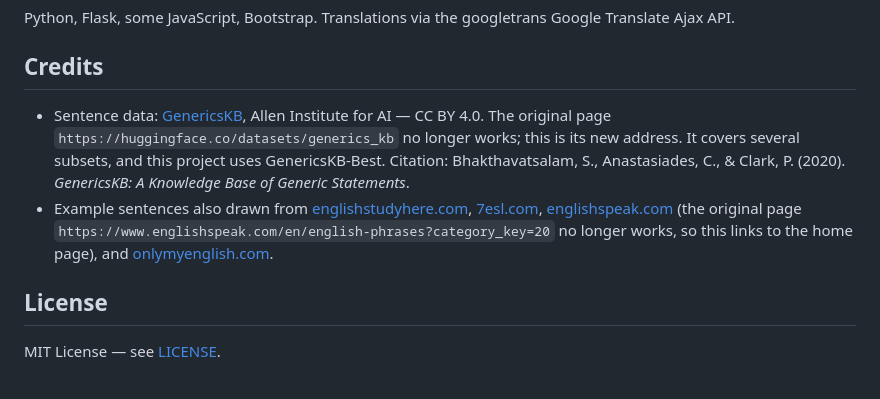
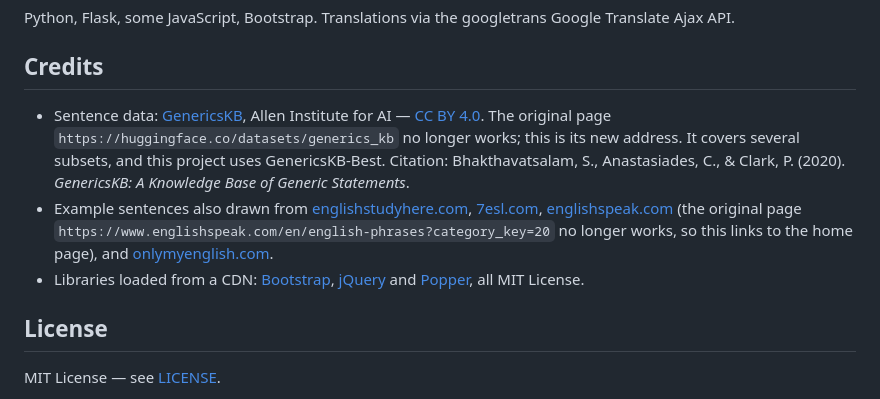
Before and after one commit to nieczuje/multiple-translator, a Markdown page: README.md, the part around the change. GitHub-like rendering.

Commit message:
Update README to current template, add MIT license and .gitignore

```diff
--- a/README.md
+++ b/README.md
@@ -67,8 +67,9 @@ Python, Flask, some JavaScript, Bootstrap. Translations via the googletrans Goog
 
 ## Credits
 
-- Sentence data: [GenericsKB](https://huggingface.co/datasets/community-datasets/generics_kb), Allen Institute for AI — CC BY 4.0. The original page `https://huggingface.co/datasets/generics_kb` no longer works; this is its new address. It covers several subsets, and this project uses GenericsKB-Best. Citation: Bhakthavatsalam, S., Anastasiades, C., & Clark, P. (2020). *GenericsKB: A Knowledge Base of Generic Statements*.
+- Sentence data: [GenericsKB](https://huggingface.co/datasets/community-datasets/generics_kb), Allen Institute for AI — [CC BY 4.0](https://creativecommons.org/licenses/by/4.0/). The original page `https://huggingface.co/datasets/generics_kb` no longer works; this is its new address. It covers several subsets, and this project uses GenericsKB-Best. Citation: Bhakthavatsalam, S., Anastasiades, C., & Clark, P. (2020). *GenericsKB: A Knowledge Base of Generic Statements*.
 - Example sentences also drawn from [englishstudyhere.com](https://englishstudyhere.com/sentences/1000-sentences-examples-in-english/), [7esl.com](https://7esl.com/english-verbs/), [englishspeak.com](http://www.englishspeak.com/) (the original page `https://www.englishspeak.com/en/english-phrases?category_key=20` no longer works, so this links to the home page), and [onlymyenglish.com](https://onlymyenglish.com/1000-english-sentences-used-in-daily-life/).
+- Libraries loaded from a CDN: [Bootstrap](https://getbootstrap.com/), [jQuery](https://jquery.com/) and [Popper](https://popper.js.org/), all MIT License.
 
 ## License
 
```
